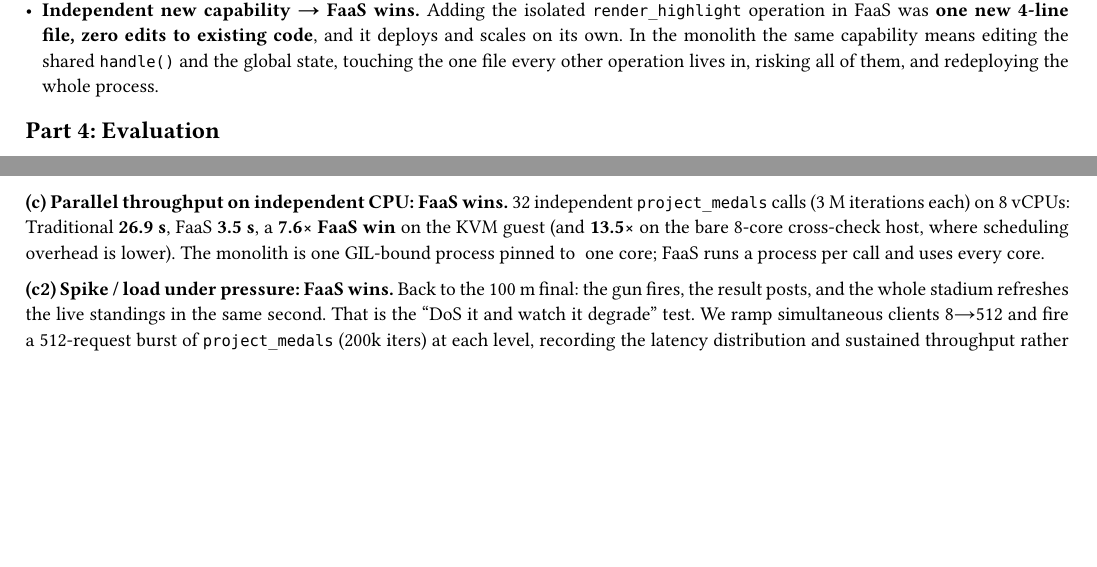
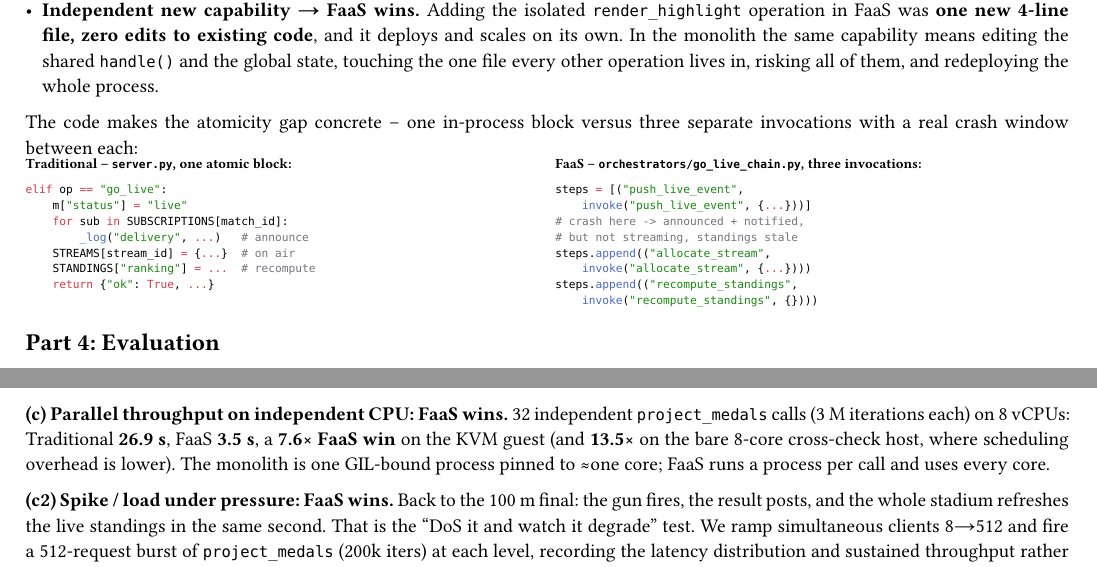
Before and after one commit to uvKogan/HWSW_HW2, a Typst document (report/report.typ): two parts of pages 2 and 3 of 6, joined at a grey line, cut so that both start at the same text, the shorter picture padded with empty space. Compiled offline with Typst 0.15.

Commit message:
fix broken tilde renders, add Part 3 go_live code comparison; fix stale test docstring

````diff
--- a/report/report.typ
+++ b/report/report.typ
@@ -118,6 +118,38 @@ standings. *Which model is easier to extend depends on the change:*
   deploys and scales on its own. In the monolith the same capability means editing
   the shared `handle()` and the global state, touching the one file every other
   operation lives in, risking all of them, and redeploying the whole process.
+
+The code makes the atomicity gap concrete -- one in-process block versus three
+separate invocations with a real crash window between each:
+
+#text(size: 7pt)[
+#block(above: 0.4em, below: 0.4em)[
+#grid(
+  columns: (1fr, 1fr),
+  gutter: 8pt,
+  [*Traditional -- `server.py`, one atomic block:*
+```python
+elif op == "go_live":
+    m["status"] = "live"
+    for sub in SUBSCRIPTIONS[match_id]:
+        _log("delivery", ...)   # announce
+    STREAMS[stream_id] = {...}  # on air
+    STANDINGS["ranking"] = ...  # recompute
+    return {"ok": True, ...}
+```],
+  [*FaaS -- `orchestrators/go_live_chain.py`, three invocations:*
+```python
+steps = [("push_live_event",
+    invoke("push_live_event", {...}))]
+# crash here -> announced + notified,
+# but not streaming, standings stale
+steps.append(("allocate_stream",
+    invoke("allocate_stream", {...})))
+steps.append(("recompute_standings",
+    invoke("recompute_standings", {})))
+```],
+)
+]]
 
 = Part 4: Evaluation
 
````
Also changed, not shown: prompts.md (+24 -0 lines), report/report.typ (6 more changed lines), 1 other file.
